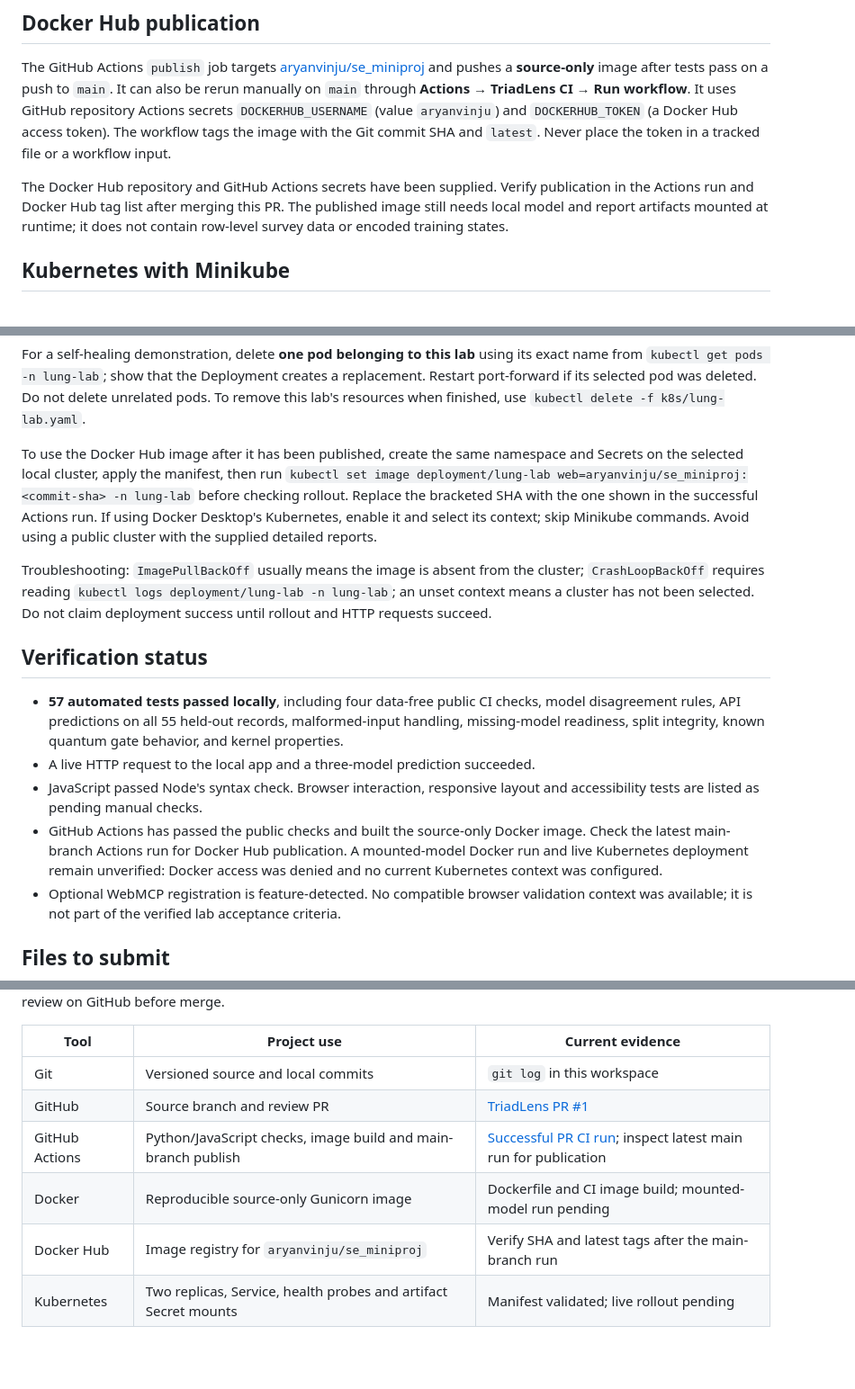
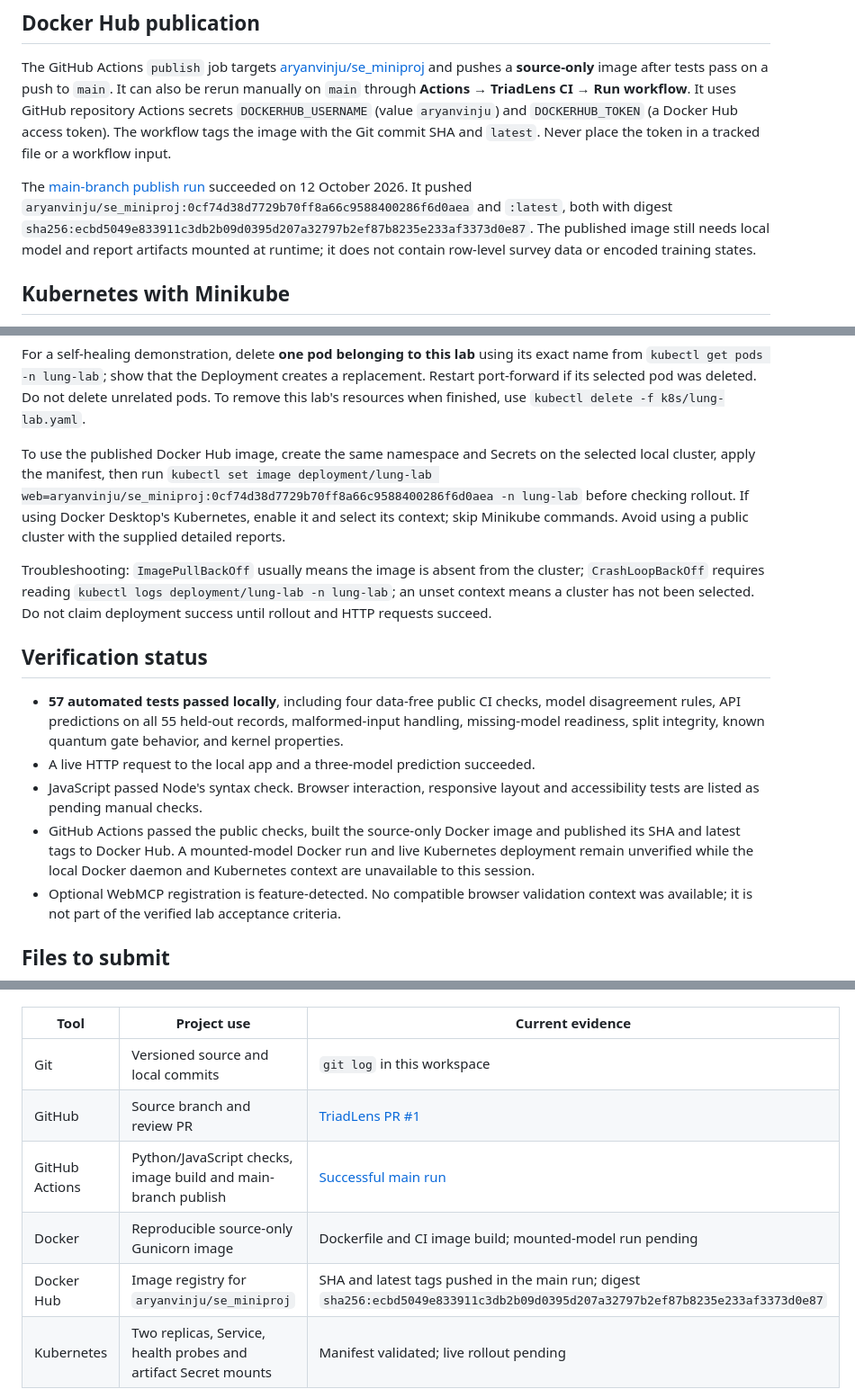
Before and after one commit to aryanvinju/SE_MINPROJ, a Markdown page: README.md, 3 parts joined by grey strips. Shown at 90% size. Rendered like a GitHub page; blank space fills up the shorter version.

Commit message:
Record verified Docker Hub publication in project evidence

```diff
--- a/README.md
+++ b/README.md
@@ -109,7 +109,7 @@ Open http://127.0.0.1:5001. The container loads the mounted model files. The bui
 
 The GitHub Actions `publish` job targets [aryanvinju/se_miniproj](https://hub.docker.com/repository/docker/aryanvinju/se_miniproj/general) and pushes a **source-only** image after tests pass on a push to `main`. It can also be rerun manually on `main` through **Actions → TriadLens CI → Run workflow**. It uses GitHub repository Actions secrets `DOCKERHUB_USERNAME` (value `aryanvinju`) and `DOCKERHUB_TOKEN` (a Docker Hub access token). The workflow tags the image with the Git commit SHA and `latest`. Never place the token in a tracked file or a workflow input.
 
-The Docker Hub repository and GitHub Actions secrets have been supplied. Verify publication in the Actions run and Docker Hub tag list after merging this PR. The published image still needs local model and report artifacts mounted at runtime; it does not contain row-level survey data or encoded training states.
+The [main-branch publish run](https://github.com/aryanvinju/SE_MINPROJ/actions/runs/38201577529) succeeded on 12 October 2026. It pushed `aryanvinju/se_miniproj:0cf74d38d7729b70ff8a66c9588400286f6d0aea` and `:latest`, both with digest `sha256:ecbd5049e833911c3db2b09d0395d207a32797b2ef87b8235e233af3373d0e87`. The published image still needs local model and report artifacts mounted at runtime; it does not contain row-level survey data or encoded training states.
 
 ## Kubernetes with Minikube
 
@@ -141,7 +141,7 @@ kubectl scale deployment/lung-lab --replicas=2 -n lung-lab
 
 For a self-healing demonstration, delete **one pod belonging to this lab** using its exact name from `kubectl get pods -n lung-lab`; show that the Deployment creates a replacement. Restart port-forward if its selected pod was deleted. Do not delete unrelated pods. To remove this lab's resources when finished, use `kubectl delete -f k8s/lung-lab.yaml`.
 
-To use the Docker Hub image after it has been published, create the same namespace and Secrets on the selected local cluster, apply the manifest, then run `kubectl set image deployment/lung-lab web=aryanvinju/se_miniproj:<commit-sha> -n lung-lab` before checking rollout. Replace the bracketed SHA with the one shown in the successful Actions run. If using Docker Desktop's Kubernetes, enable it and select its context; skip Minikube commands. Avoid using a public cluster with the supplied detailed reports.
+To use the published Docker Hub image, create the same namespace and Secrets on the selected local cluster, apply the manifest, then run `kubectl set image deployment/lung-lab web=aryanvinju/se_miniproj:0cf74d38d7729b70ff8a66c9588400286f6d0aea -n lung-lab` before checking rollout. If using Docker Desktop's Kubernetes, enable it and select its context; skip Minikube commands. Avoid using a public cluster with the supplied detailed reports.
 
 Troubleshooting: `ImagePullBackOff` usually means the image is absent from the cluster; `CrashLoopBackOff` requires reading `kubectl logs deployment/lung-lab -n lung-lab`; an unset context means a cluster has not been selected. Do not claim deployment success until rollout and HTTP requests succeed.
 
@@ -150,7 +150,7 @@ Troubleshooting: `ImagePullBackOff` usually means the image is absent from the c
 - **57 automated tests passed locally**, including four data-free public CI checks, model disagreement rules, API predictions on all 55 held-out records, malformed-input handling, missing-model readiness, split integrity, known quantum gate behavior, and kernel properties.
 - A live HTTP request to the local app and a three-model prediction succeeded.
 - JavaScript passed Node's syntax check. Browser interaction, responsive layout and accessibility tests are listed as pending manual checks.
-- GitHub Actions has passed the public checks and built the source-only Docker image. Check the latest main-branch Actions run for Docker Hub publication. A mounted-model Docker run and live Kubernetes deployment remain unverified: Docker access was denied and no current Kubernetes context was configured.
+- GitHub Actions passed the public checks, built the source-only Docker image and published its SHA and latest tags to Docker Hub. A mounted-model Docker run and live Kubernetes deployment remain unverified while the local Docker daemon and Kubernetes context are unavailable to this session.
 - Optional WebMCP registration is feature-detected. No compatible browser validation context was available; it is not part of the verified lab acceptance criteria.
 
 ## Files to submit
@@ -173,9 +173,9 @@ The `.github/workflows/ci.yml` workflow runs the public, data-free Python checks
 |---|---|---|
 | Git | Versioned source and local commits | `git log` in this workspace |
 | GitHub | Source branch and review PR | [TriadLens PR #1](https://github.com/aryanvinju/SE_MINPROJ/pull/1) |
-| GitHub Actions | Python/JavaScript checks, image build and main-branch publish | [Successful PR CI run](https://github.com/aryanvinju/SE_MINPROJ/actions/runs/38200322711); inspect latest main run for publication |
+| GitHub Actions | Python/JavaScript checks, image build and main-branch publish | [Successful main run](https://github.com/aryanvinju/SE_MINPROJ/actions/runs/38201577529) |
 | Docker | Reproducible source-only Gunicorn image | Dockerfile and CI image build; mounted-model run pending |
-| Docker Hub | Image registry for `aryanvinju/se_miniproj` | Verify SHA and latest tags after the main-branch run |
+| Docker Hub | Image registry for `aryanvinju/se_miniproj` | SHA and latest tags pushed in the main run; digest `sha256:ecbd5049e833911c3db2b09d0395d207a32797b2ef87b8235e233af3373d0e87` |
 | Kubernetes | Two replicas, Service, health probes and artifact Secret mounts | Manifest validated; live rollout pending |
 
 ## Primary references
```
Also changed, not shown: docs/Architecture_Design.md (+2 -2 lines), docs/System_Test_Plan.md (+2 -2 lines).
